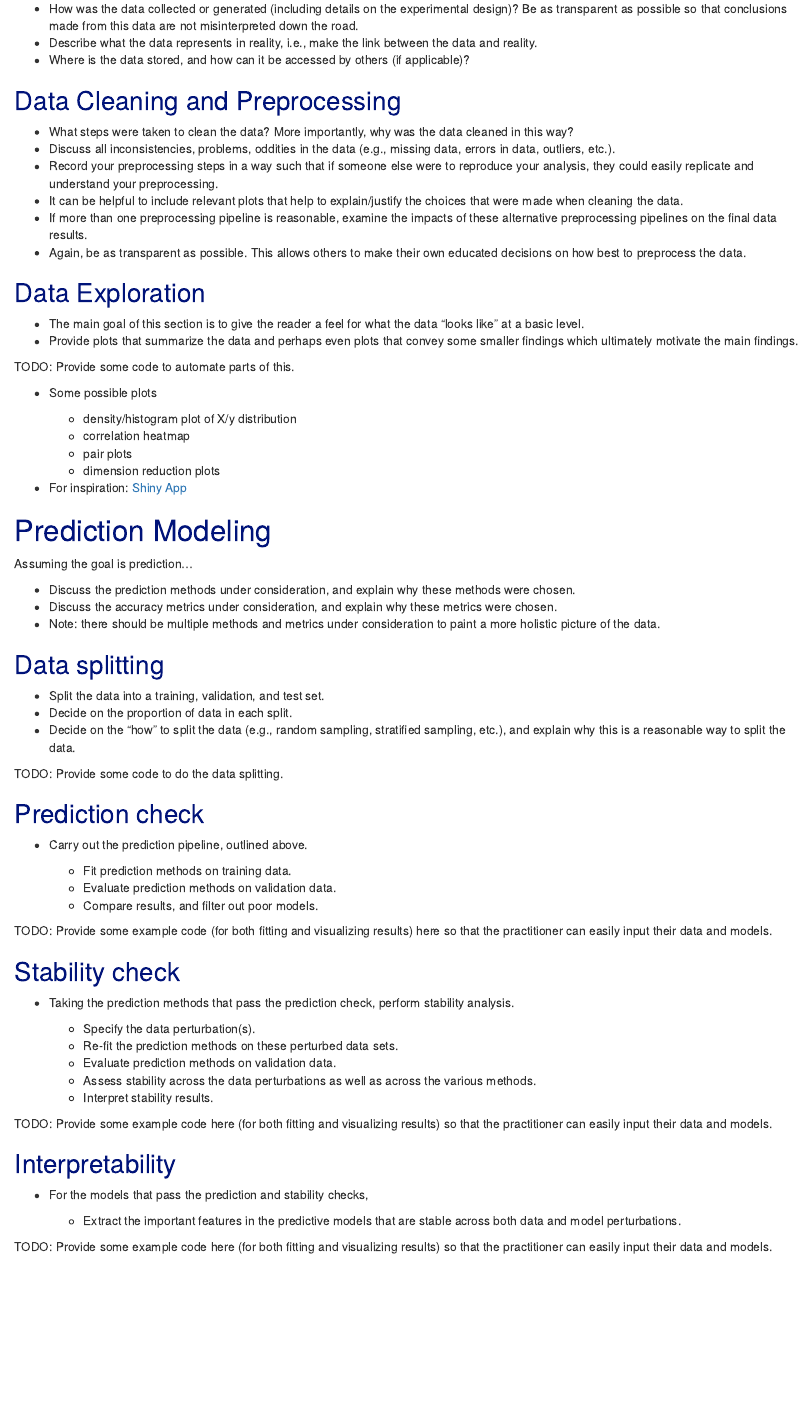
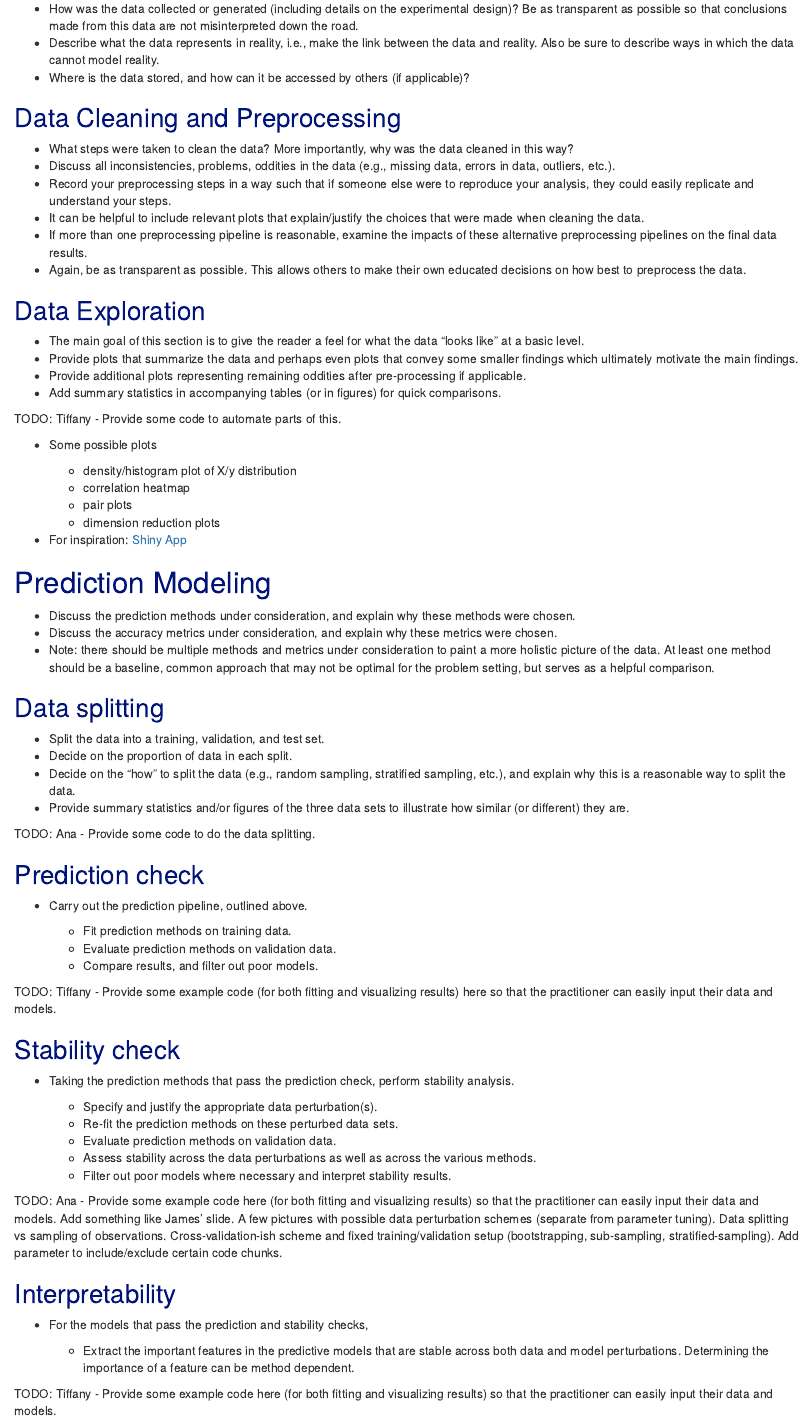
Before and after one commit to Yu-Group/vdocs, an R Markdown document (pcs_lab_notebook.Rmd): the page in a window 1100 px wide, from 450 px down. Rendered offline with R 4.5, knitr and Pandoc, with nearby package versions; drawn as R Markdown's standard HTML page in place of the format the file asks for.

Commit message:
Third draft and divide up code chunks

```diff
--- a/pcs_lab_notebook.Rmd
+++ b/pcs_lab_notebook.Rmd
@@ -53,15 +53,15 @@ library(tidyverse)
 ## Data Collection
 
 -   How was the data collected or generated (including details on the experimental design)? Be as transparent as possible so that conclusions made from this data are not misinterpreted down the road.
--   Describe what the data represents in reality, i.e., make the link between the data and reality.
+-   Describe what the data represents in reality, i.e., make the link between the data and reality. Also be sure to describe ways in which the data cannot model reality.
 -   Where is the data stored, and how can it be accessed by others (if applicable)?
 
 ## Data Cleaning and Preprocessing
 
 -   What steps were taken to clean the data? More importantly, why was the data cleaned in this way?
 -   Discuss all inconsistencies, problems, oddities in the data (e.g., missing data, errors in data, outliers, etc.).
--   Record your preprocessing steps in a way such that if someone else were to reproduce your analysis, they could easily replicate and understand your preprocessing.
--   It can be helpful to include relevant plots that help to explain/justify the choices that were made when cleaning the data.
+-   Record your preprocessing steps in a way such that if someone else were to reproduce your analysis, they could easily replicate and understand your steps.
+-   It can be helpful to include relevant plots that explain/justify the choices that were made when cleaning the data.
 -   If more than one preprocessing pipeline is reasonable, examine the impacts of these alternative preprocessing pipelines on the final data results.
 -   Again, be as transparent as possible. This allows others to make their own educated decisions on how best to preprocess the data.
 
@@ -69,8 +69,10 @@ library(tidyverse)
 
 -   The main goal of this section is to give the reader a feel for what the data "looks like" at a basic level.
 -   Provide plots that summarize the data and perhaps even plots that convey some smaller findings which ultimately motivate the main findings.
+-   Provide additional plots representing remaining oddities after pre-processing if applicable.
+-   Add summary statistics in accompanying tables (or in figures) for quick comparisons.
 
-TODO: Provide some code to automate parts of this.
+TODO: Tiffany - Provide some code to automate parts of this.
 
 -   Some possible plots
 
@@ -83,19 +85,18 @@ TODO: Provide some code to automate parts of this.
 
 # Prediction Modeling
 
-Assuming the goal is prediction...
-
 -   Discuss the prediction methods under consideration, and explain why these methods were chosen.
 -   Discuss the accuracy metrics under consideration, and explain why these metrics were chosen.
--   Note: there should be multiple methods and metrics under consideration to paint a more holistic picture of the data.
+-   Note: there should be multiple methods and metrics under consideration to paint a more holistic picture of the data. At least one method should be a baseline, common approach that may not be optimal for the problem setting, but serves as a helpful comparison.
 
 ## Data splitting
 
 -   Split the data into a training, validation, and test set.
 -   Decide on the proportion of data in each split.
 -   Decide on the "how" to split the data (e.g., random sampling, stratified sampling, etc.), and explain why this is a reasonable way to split the data.
+-   Provide summary statistics and/or figures of the three data sets to illustrate how similar (or different) they are.
 
-TODO: Provide some code to do the data splitting.
+TODO: Ana - Provide some code to do the data splitting.
 
 ## Prediction check
 
@@ -105,27 +106,29 @@ TODO: Provide some code to do the data splitting.
     -   Evaluate prediction methods on validation data.
     -   Compare results, and filter out poor models.
 
-TODO: Provide some example code (for both fitting and visualizing results) here so that the practitioner can easily input their data and models.
+TODO: Tiffany - Provide some example code (for both fitting and visualizing results) here so that the practitioner can easily input their data and models.
 
 ## Stability check
 
 -   Taking the prediction methods that pass the prediction check, perform stability analysis.
 
-    -   Specify the data perturbation(s).
+    -   Specify and justify the appropriate data perturbation(s).
     -   Re-fit the prediction methods on these perturbed data sets.
     -   Evaluate prediction methods on validation data.
     -   Assess stability across the data perturbations as well as across the various methods.
-    -   Interpret stability results.
+    -   Filter out poor models where necessary and interpret stability results.
 
-TODO: Provide some example code here (for both fitting and visualizing results) so that the practitioner can easily input their data and models.
+TODO: Ana - Provide some example code here (for both fitting and visualizing results) so that the practitioner can easily input their data and models.
+Add something like James' slide. A few pictures with possible data perturbation schemes (separate from parameter tuning). Data splitting vs sampling of observations. Cross-validation-ish scheme and fixed training/validation setup (bootstrapping, sub-sampling, stratified-sampling).
+Add parameter to include/exclude certain code chunks.
 
 ## Interpretability
 
 -   For the models that pass the prediction and stability checks,
 
-    -   Extract the important features in the predictive models that are stable across both data and model perturbations.
+    -   Extract the important features in the predictive models that are stable across both data and model perturbations. Determining the importance of a feature can be method dependent.
 
-TODO: Provide some example code here (for both fitting and visualizing results) so that the practitioner can easily input their data and models.
+TODO: Tiffany - Provide some example code here (for both fitting and visualizing results) so that the practitioner can easily input their data and models.
 
 # Main Results
 
```
Also changed, not shown: pcs_lab_notebook.html, pcs_lab_notebook.Rmd (10 more changed lines).
